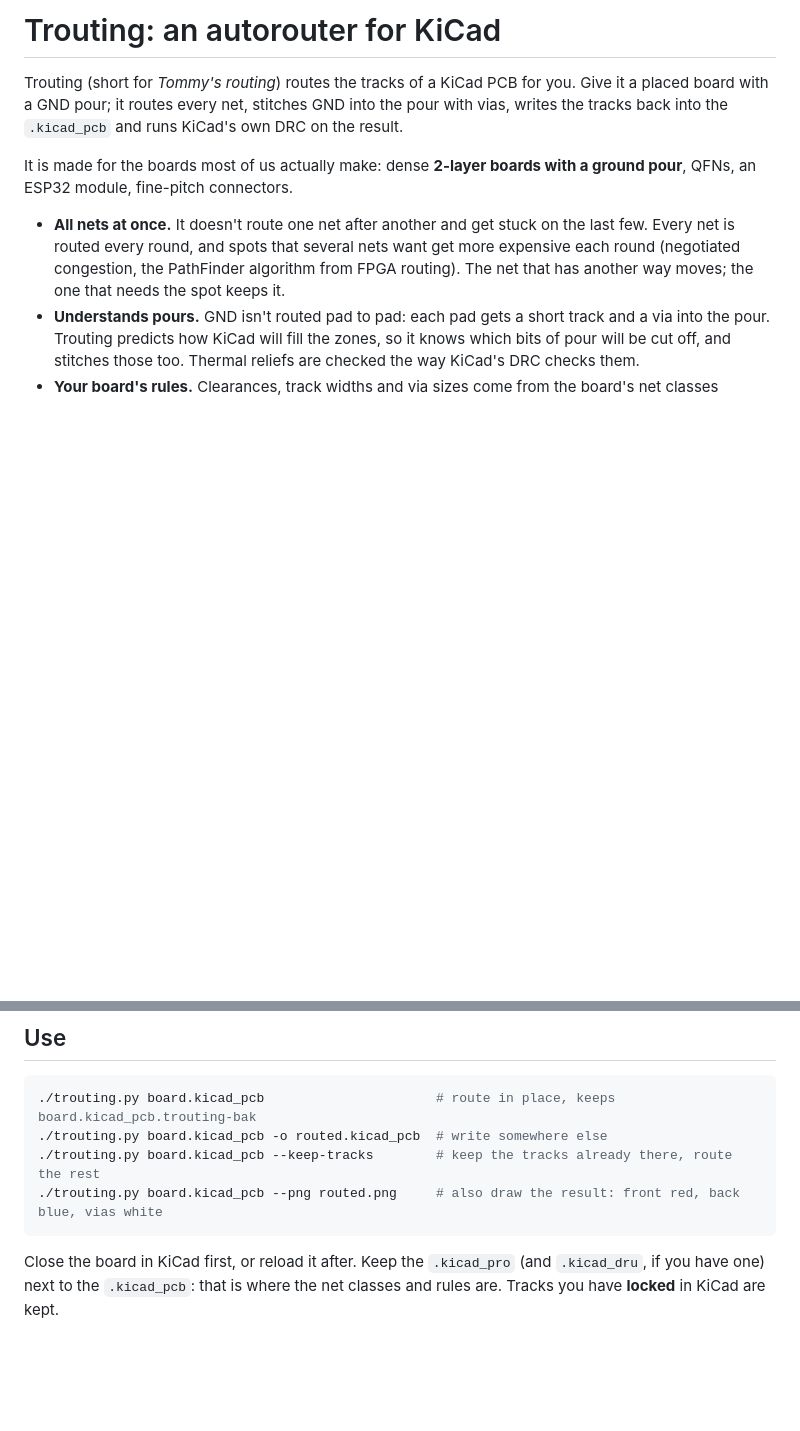
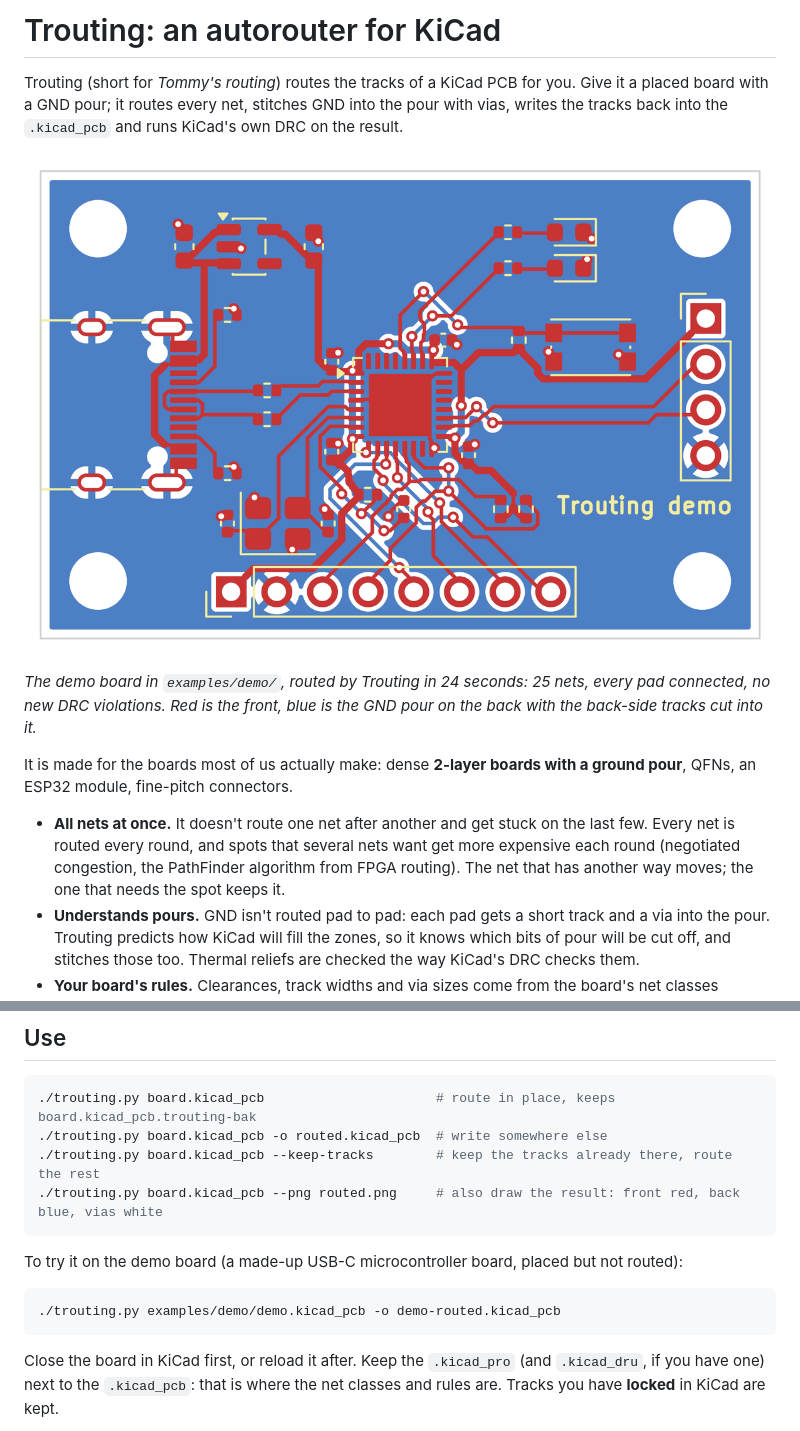
Before and after one commit to 0o8o0-blip/trouting, a Markdown page: README.md, 2 parts joined by grey strips. GitHub-like rendering; pictures changed too: docs/demo.png (added); blank space fills up the shorter version.

````diff
--- a/README.md
+++ b/README.md
@@ -3,6 +3,12 @@
 Trouting (short for *Tommy's routing*) routes the tracks of a KiCad PCB for you. Give it a placed board with
 a GND pour; it routes every net, stitches GND into the pour with vias, writes
 the tracks back into the `.kicad_pcb` and runs KiCad's own DRC on the result.
+
+![A small USB-C microcontroller board routed by Trouting: front tracks red, the GND pour on the back blue](docs/demo.png)
+
+*The demo board in `examples/demo/`, routed by Trouting in 24 seconds: 25
+nets, every pad connected, no new DRC violations. Red is the front, blue is the GND
+pour on the back with the back-side tracks cut into it.*
 
 It is made for the boards most of us actually make: dense **2-layer boards with
 a ground pour**, QFNs, an ESP32 module, fine-pitch connectors.
@@ -50,6 +56,13 @@ pip install -r requirements.txt
 ./trouting.py board.kicad_pcb -o routed.kicad_pcb  # write somewhere else
 ./trouting.py board.kicad_pcb --keep-tracks        # keep the tracks already there, route the rest
 ./trouting.py board.kicad_pcb --png routed.png     # also draw the result: front red, back blue, vias white
+```
+
+To try it on the demo board (a made-up USB-C microcontroller board, placed
+but not routed):
+
+```sh
+./trouting.py examples/demo/demo.kicad_pcb -o demo-routed.kicad_pcb
 ```
 
 Close the board in KiCad first, or reload it after. Keep the `.kicad_pro` (and
````
Also changed, not shown: 3 other files.
